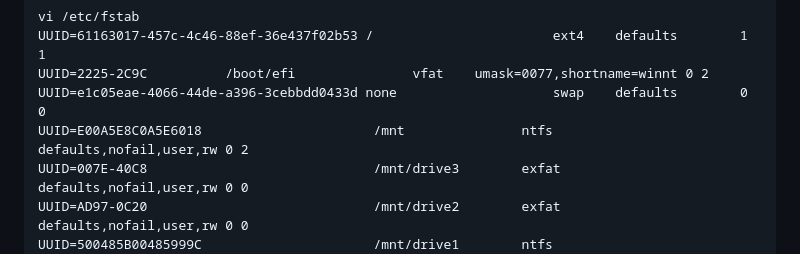
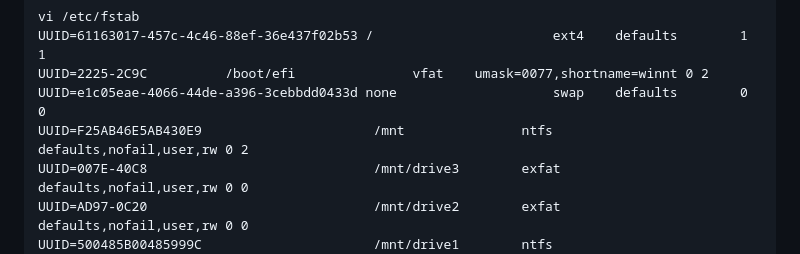
Before and after one commit to knightingal/jflow1000-server, a Markdown page: readme.md, the part around the change. Rendered like a GitHub page.

Commit message:
update for my new ssd

```diff
--- a/readme.md
+++ b/readme.md
@@ -45,7 +45,7 @@ vi /etc/fstab
 UUID=61163017-457c-4c46-88ef-36e437f02b53 /                       ext4    defaults        1 1
 UUID=2225-2C9C          /boot/efi               vfat    umask=0077,shortname=winnt 0 2
 UUID=e1c05eae-4066-44de-a396-3cebbdd0433d none                    swap    defaults        0 0
-UUID=E00A5E8C0A5E6018                      /mnt               ntfs      defaults,nofail,user,rw 0 2
+UUID=F25AB46E5AB430E9                      /mnt               ntfs      defaults,nofail,user,rw 0 2
 UUID=007E-40C8                             /mnt/drive3        exfat     defaults,nofail,user,rw 0 0
 UUID=AD97-0C20                             /mnt/drive2        exfat     defaults,nofail,user,rw 0 0
 UUID=500485B00485999C                      /mnt/drive1        ntfs      defaults,nofail,user,rw 0 0
```
